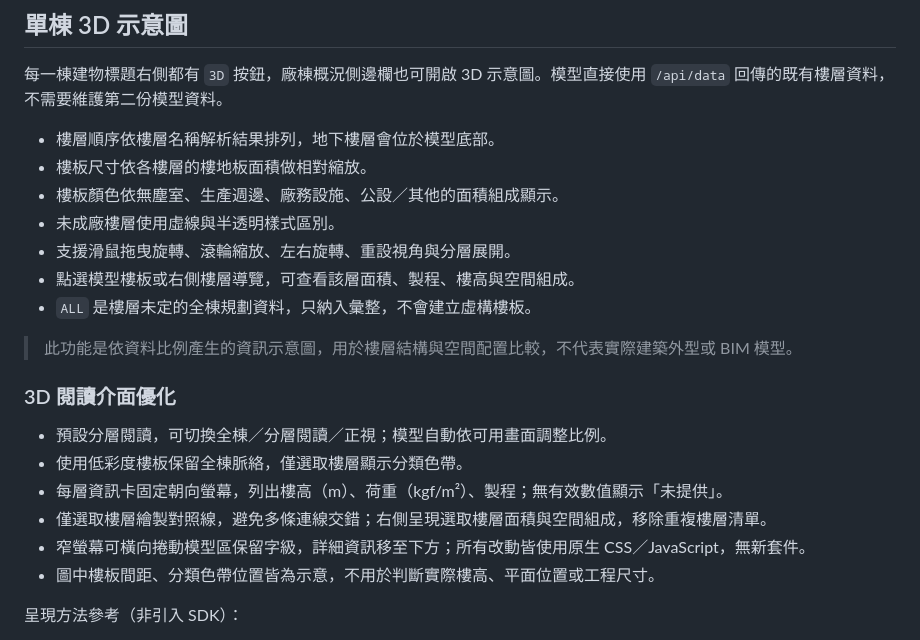
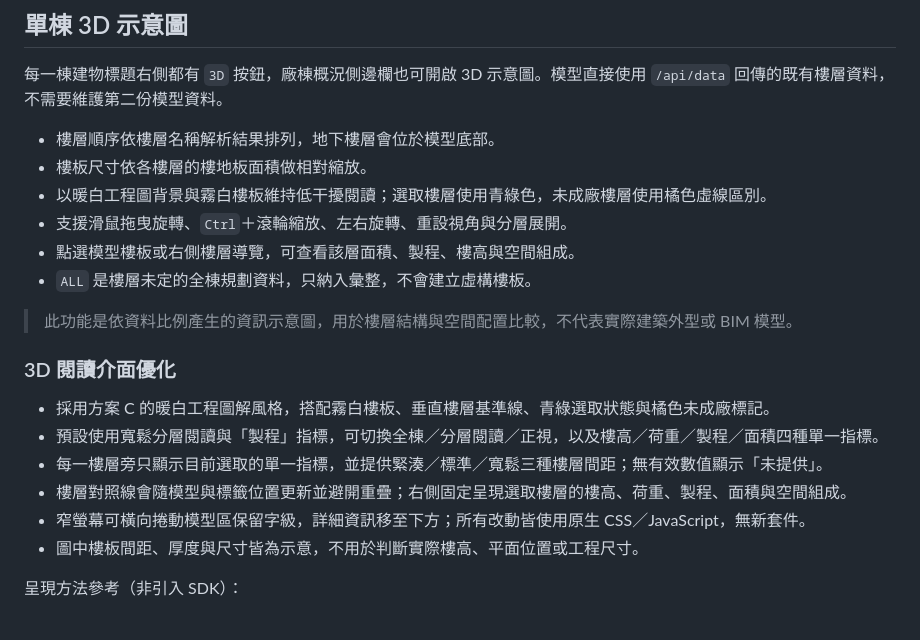
Before and after one commit to jjaass9507/building, a Markdown page: README.md, the part around the change. Drawn GitHub-style.

Commit message:
docs: describe concept C 3D viewer

```diff
--- a/README.md
+++ b/README.md
@@ -181,9 +181,8 @@ Excel 清洗與 JSON 轉換模組，由 `/api/admin/upload-data` 呼叫。
 
 - 樓層順序依樓層名稱解析結果排列，地下樓層會位於模型底部。
 - 樓板尺寸依各樓層的樓地板面積做相對縮放。
-- 樓板顏色依無塵室、生產週邊、廠務設施、公設／其他的面積組成顯示。
-- 未成廠樓層使用虛線與半透明樣式區別。
-- 支援滑鼠拖曳旋轉、滾輪縮放、左右旋轉、重設視角與分層展開。
+- 以暖白工程圖背景與霧白樓板維持低干擾閱讀；選取樓層使用青綠色，未成廠樓層使用橘色虛線區別。
+- 支援滑鼠拖曳旋轉、`Ctrl`＋滾輪縮放、左右旋轉、重設視角與分層展開。
 - 點選模型樓板或右側樓層導覽，可查看該層面積、製程、樓高與空間組成。
 - `ALL` 是樓層未定的全棟規劃資料，只納入彙整，不會建立虛構樓板。
 
@@ -191,12 +190,12 @@ Excel 清洗與 JSON 轉換模組，由 `/api/admin/upload-data` 呼叫。
 
 ### 3D 閱讀介面優化
 
-- 預設分層閱讀，可切換全棟／分層閱讀／正視；模型自動依可用畫面調整比例。
-- 使用低彩度樓板保留全棟脈絡，僅選取樓層顯示分類色帶。
-- 每層資訊卡固定朝向螢幕，列出樓高（m）、荷重（kgf/m²）、製程；無有效數值顯示「未提供」。
-- 僅選取樓層繪製對照線，避免多條連線交錯；右側呈現選取樓層面積與空間組成，移除重複樓層清單。
+- 採用方案 C 的暖白工程圖解風格，搭配霧白樓板、垂直樓層基準線、青綠選取狀態與橘色未成廠標記。
+- 預設使用寬鬆分層閱讀與「製程」指標，可切換全棟／分層閱讀／正視，以及樓高／荷重／製程／面積四種單一指標。
+- 每一樓層旁只顯示目前選取的單一指標，並提供緊湊／標準／寬鬆三種樓層間距；無有效數值顯示「未提供」。
+- 樓層對照線會隨模型與標籤位置更新並避開重疊；右側固定呈現選取樓層的樓高、荷重、製程、面積與空間組成。
 - 窄螢幕可橫向捲動模型區保留字級，詳細資訊移至下方；所有改動皆使用原生 CSS／JavaScript，無新套件。
-- 圖中樓板間距、分類色帶位置皆為示意，不用於判斷實際樓高、平面位置或工程尺寸。
+- 圖中樓板間距、厚度與尺寸皆為示意，不用於判斷實際樓高、平面位置或工程尺寸。
 
 呈現方法參考（非引入 SDK）：
 - Autodesk [Explode along levels](https://aps.autodesk.com/blog/explode-along-levels)：按樓層分解。
```
